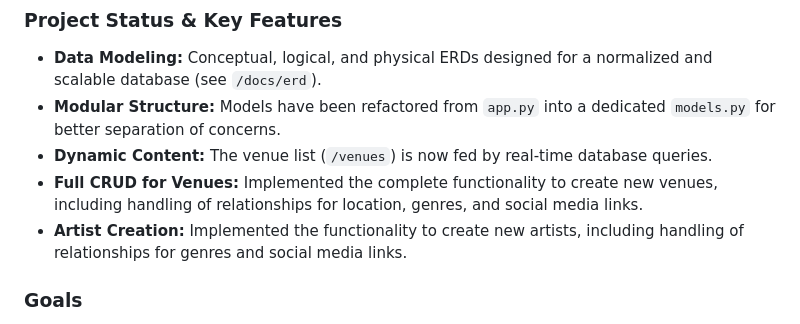
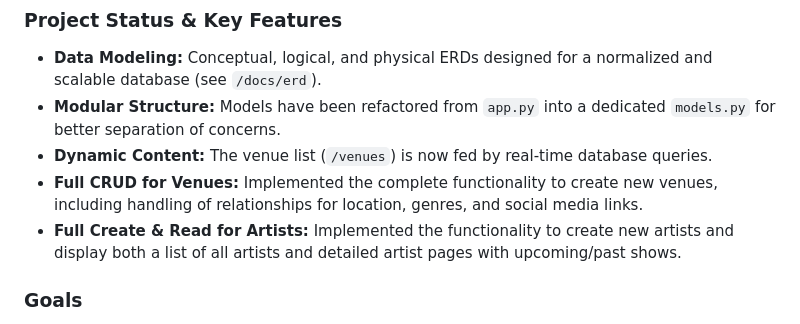
Before and after one commit to circobit/fyyur-event-management, a Markdown page: README.md, the part around the change. Rendered like a GitHub page.

Commit message:
docs(README): update project status

```diff
--- a/README.md
+++ b/README.md
@@ -10,7 +10,7 @@ I am extending the project by designing the **conceptual, logical, and physical
 - **Modular Structure:** Models have been refactored from `app.py` into a dedicated `models.py` for better separation of concerns.
 - **Dynamic Content:** The venue list (`/venues`) is now fed by real-time database queries.
 - **Full CRUD for Venues:** Implemented the complete functionality to create new venues, including handling of relationships for location, genres, and social media links.
-- **Artist Creation:** Implemented the functionality to create new artists, including handling of relationships for genres and social media links.
+- **Full Create & Read for Artists:** Implemented the functionality to create new artists and display both a list of all artists and detailed artist pages with upcoming/past shows.
 
 ### Goals
 
```
